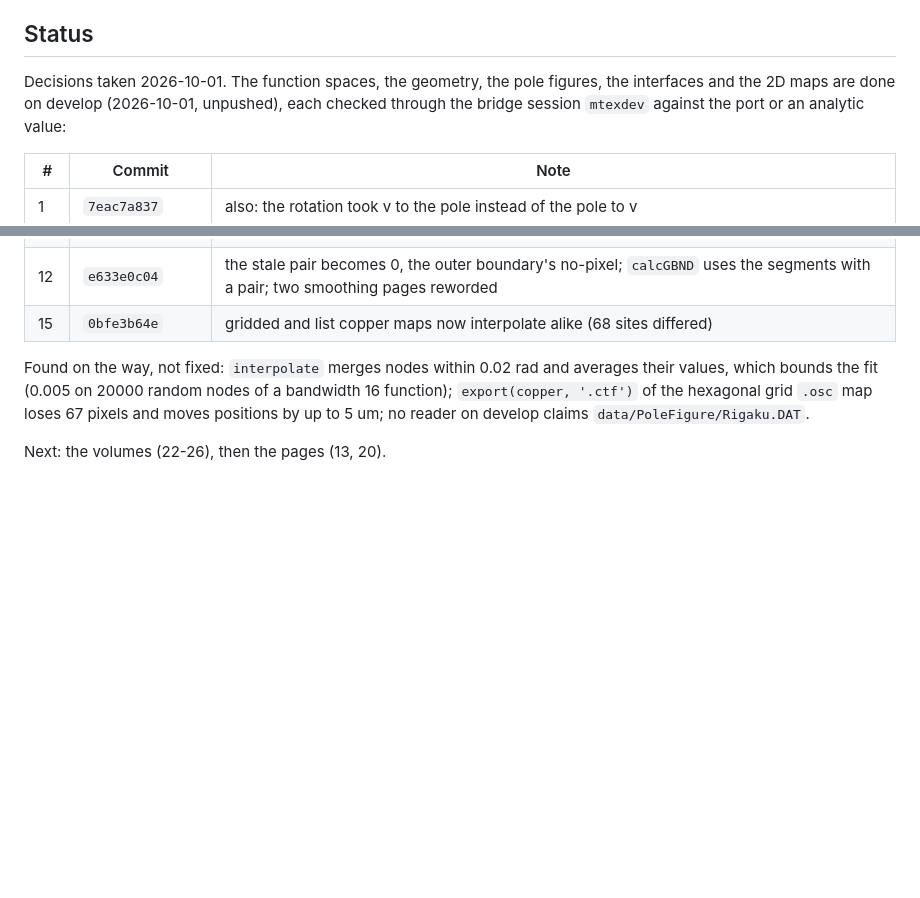
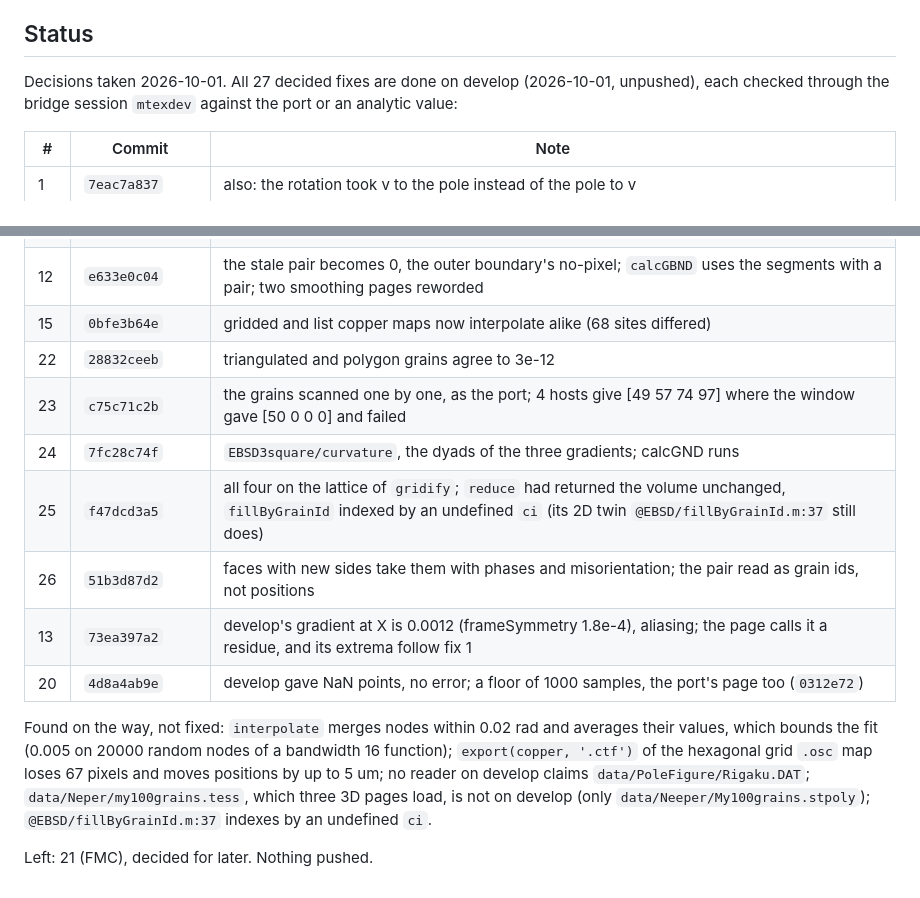
Before and after one commit to mtex-toolbox/pymtex, a Markdown page: docs/plans/develop-fixes.md, 2 parts joined by grey strips. Drawn GitHub-style; blank space fills up the shorter version.

Commit message:
Plan: all decided fixes on develop

```diff
--- a/docs/plans/develop-fixes.md
+++ b/docs/plans/develop-fixes.md
@@ -46,7 +46,7 @@ the interfaces (7-9, 14, 28), the maps (10-12, 15) and the volumes (22-26), then
 
 ## Status
 
-Decisions taken 2026-10-01. The function spaces, the geometry, the pole figures, the interfaces and the 2D maps are done on develop (2026-10-01, unpushed), each
+Decisions taken 2026-10-01. All 27 decided fixes are done on develop (2026-10-01, unpushed), each
 checked through the bridge session `mtexdev` against the port or an analytic value:
 
 | # | Commit | Note |
@@ -71,10 +71,18 @@ checked through the bridge session `mtexdev` against the port or an analytic val
 | 11 | `2ee5f6ff3` | every merge clears votes and graph, as `revert` did; the martensite scenario now asks for new votes instead of an index error |
 | 12 | `e633e0c04` | the stale pair becomes 0, the outer boundary's no-pixel; `calcGBND` uses the segments with a pair; two smoothing pages reworded |
 | 15 | `0bfe3b64e` | gridded and list copper maps now interpolate alike (68 sites differed) |
+| 22 | `28832ceeb` | triangulated and polygon grains agree to 3e-12 |
+| 23 | `c75c71c2b` | the grains scanned one by one, as the port; 4 hosts give [49 57 74 97] where the window gave [50 0 0 0] and failed |
+| 24 | `7fc28c74f` | `EBSD3square/curvature`, the dyads of the three gradients; calcGND runs |
+| 25 | `f47dcd3a5` | all four on the lattice of `gridify`; `reduce` had returned the volume unchanged, `fillByGrainId` indexed by an undefined `ci` (its 2D twin `@EBSD/fillByGrainId.m:37` still does) |
+| 26 | `51b3d87d2` | faces with new sides take them with phases and misorientation; the pair read as grain ids, not positions |
+| 13 | `73ea397a2` | develop's gradient at X is 0.0012 (frameSymmetry 1.8e-4), aliasing; the page calls it a residue, and its extrema follow fix 1 |
+| 20 | `4d8a4ab9e` | develop gave NaN points, no error; a floor of 1000 samples, the port's page too (`0312e72`) |
 
 Found on the way, not fixed: `interpolate` merges nodes within 0.02 rad and averages their values,
 which bounds the fit (0.005 on 20000 random nodes of a bandwidth 16 function); `export(copper, '.ctf')`
 of the hexagonal grid `.osc` map loses 67 pixels and moves positions by up to 5 um; no reader on
-develop claims `data/PoleFigure/Rigaku.DAT`.
+develop claims `data/PoleFigure/Rigaku.DAT`; `data/Neper/my100grains.tess`, which three 3D pages load, is not on
+develop (only `data/Neeper/My100grains.stpoly`); `@EBSD/fillByGrainId.m:37` indexes by an undefined `ci`.
 
-Next: the volumes (22-26), then the pages (13, 20).
+Left: 21 (FMC), decided for later. Nothing pushed.
```
